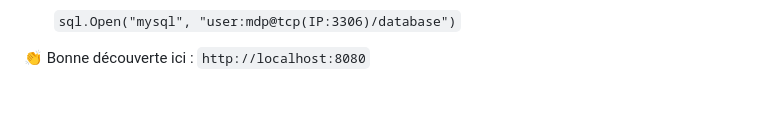
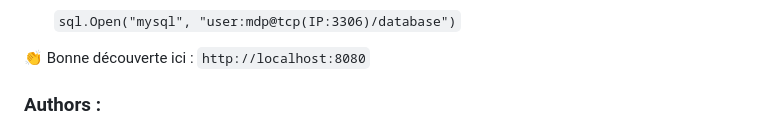
Before and after one commit to Sayzx/groupie-tracker, a Markdown page: README.md, the part around the change printed below. Drawn GitHub-style; blank space fills up the shorter version.

```diff
--- a/README.md
+++ b/README.md
@@ -89,4 +89,5 @@ Pour utiliser votre propre serveur SQL avec Groupie Tracker ( Ce n'est pas oblig
 
 👏 Bonne découverte  ici : `http://localhost:8080`
 
+### Authors :
 
```
Also changed, not shown: other parts of README.md (+2 -0 lines).
